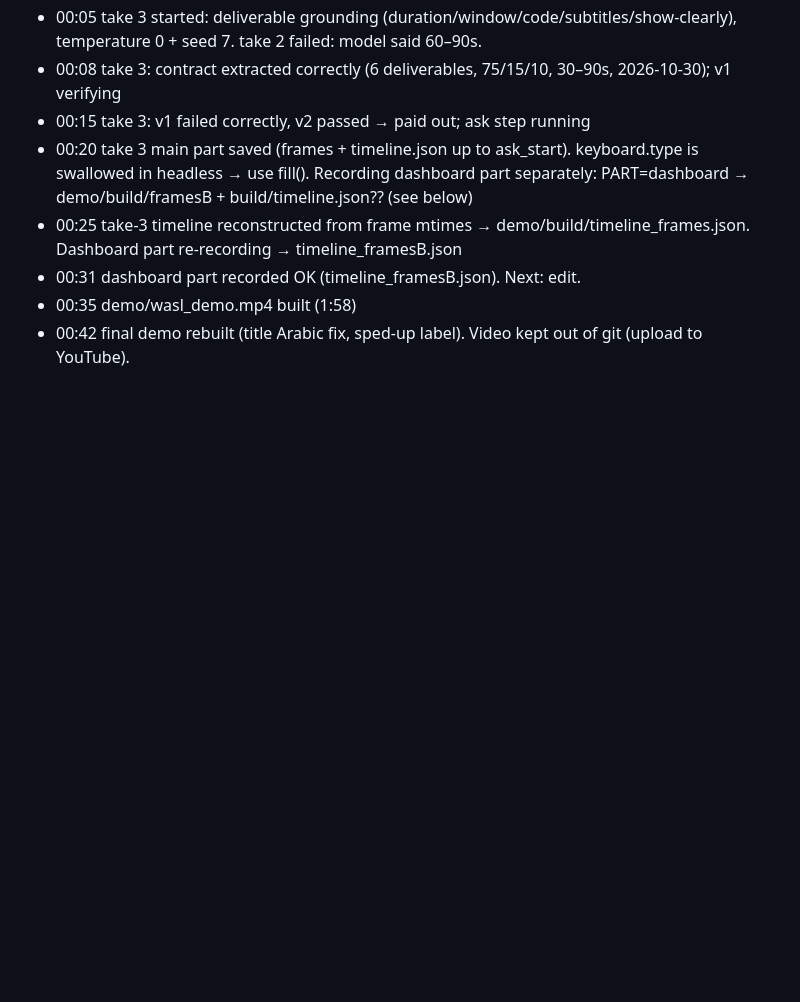
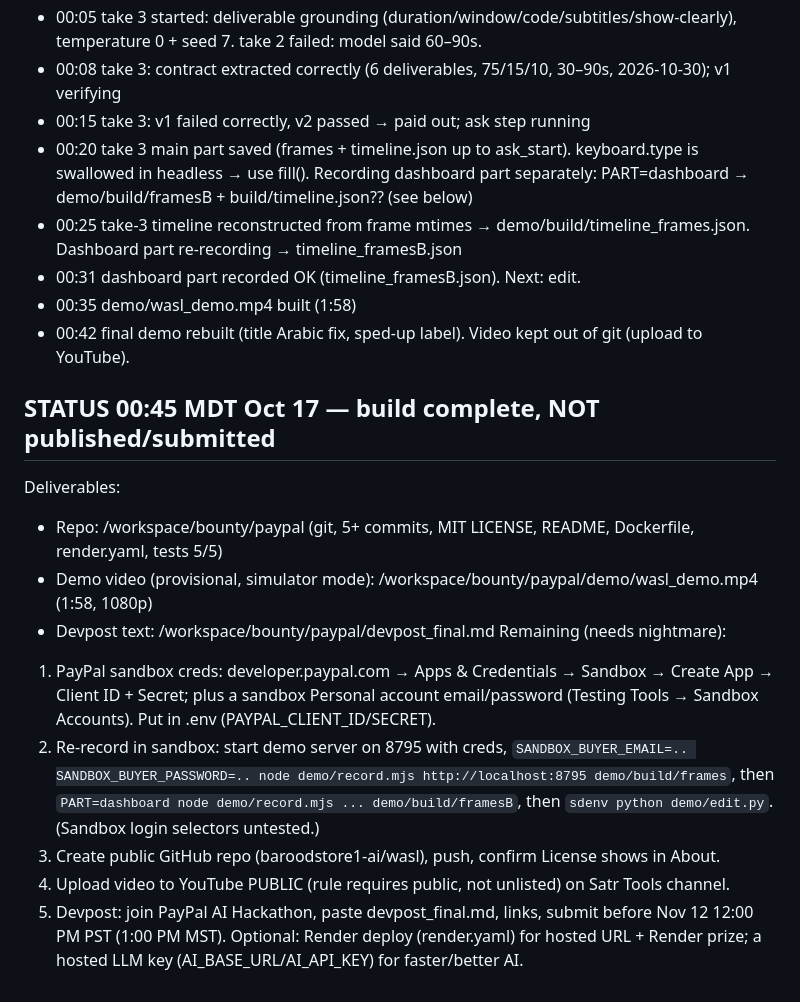
Before and after one commit to barood-labs/wasl, a Markdown page: PROGRESS.md, the part around the change. Rendered like a GitHub page; blank space fills up the shorter version.

```diff
--- a/PROGRESS.md
+++ b/PROGRESS.md
@@ -46,3 +46,18 @@ Deadline: Nov 12 2026 12:00 PM PST = 1:00 PM MST (Denver). Judging Dec 1–15, w
 - 00:31 dashboard part recorded OK (timeline_framesB.json). Next: edit.
 - 00:35 demo/wasl_demo.mp4 built (1:58)
 - 00:42 final demo rebuilt (title Arabic fix, sped-up label). Video kept out of git (upload to YouTube).
+
+## STATUS 00:45 MDT Oct 17 — build complete, NOT published/submitted
+Deliverables:
+- Repo: /workspace/bounty/paypal (git, 5+ commits, MIT LICENSE, README, Dockerfile, render.yaml, tests 5/5)
+- Demo video (provisional, simulator mode): /workspace/bounty/paypal/demo/wasl_demo.mp4 (1:58, 1080p)
+- Devpost text: /workspace/bounty/paypal/devpost_final.md
+Remaining (needs nightmare):
+1. PayPal sandbox creds: developer.paypal.com → Apps & Credentials → Sandbox → Create App → Client ID + Secret; plus a sandbox
+   Personal account email/password (Testing Tools → Sandbox Accounts). Put in .env (PAYPAL_CLIENT_ID/SECRET).
+2. Re-record in sandbox: start demo server on 8795 with creds, `SANDBOX_BUYER_EMAIL=.. SANDBOX_BUYER_PASSWORD=.. node demo/record.mjs http://localhost:8795 demo/build/frames`,
+   then `PART=dashboard node demo/record.mjs ... demo/build/framesB`, then `sdenv python demo/edit.py`. (Sandbox login selectors untested.)
+3. Create public GitHub repo (baroodstore1-ai/wasl), push, confirm License shows in About.
+4. Upload video to YouTube PUBLIC (rule requires public, not unlisted) on Satr Tools channel.
+5. Devpost: join PayPal AI Hackathon, paste devpost_final.md, links, submit before Nov 12 12:00 PM PST (1:00 PM MST).
+Optional: Render deploy (render.yaml) for hosted URL + Render prize; a hosted LLM key (AI_BASE_URL/AI_API_KEY) for faster/better AI.
```
Also changed, not shown: README.md (+3 -0 lines), devpost_final.md (+1 -1 lines).
